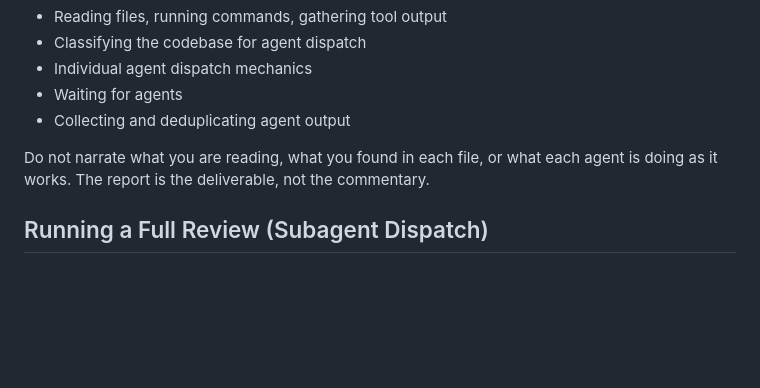
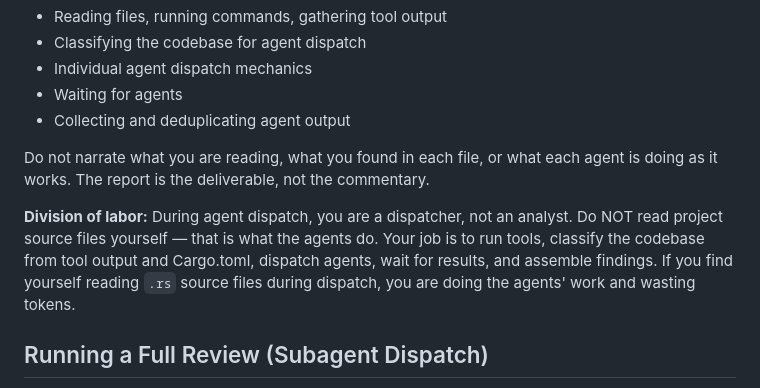
Before and after one commit to claylo/cased, a Markdown page: skills/crustoleum/SKILL.md, the part around the change. Drawn GitHub-style; blank space fills up the shorter version.

Commit message:
docs(skill): enforce division of labor during dispatch
Explicitly prohibit the orchestrator from reading project source
files during agent dispatch. Agents do the analysis — the
orchestrator classifies from tool output and Cargo.toml, dispatches,
and assembles.

```diff
--- a/skills/crustoleum/SKILL.md
+++ b/skills/crustoleum/SKILL.md
@@ -129,6 +129,14 @@ Do not narrate what you are reading, what you found in each file, or
 what each agent is doing as it works. The report is the deliverable,
 not the commentary.
 
+**Division of labor:** During agent dispatch, you are a dispatcher,
+not an analyst. Do NOT read project source files yourself — that is
+what the agents do. Your job is to run tools, classify the codebase
+from tool output and Cargo.toml, dispatch agents, wait for results,
+and assemble findings. If you find yourself reading `.rs` source
+files during dispatch, you are doing the agents' work and wasting
+tokens.
+
 ## Running a Full Review (Subagent Dispatch)
 
 For a comprehensive review, dispatch six specialized agents in parallel.
```
